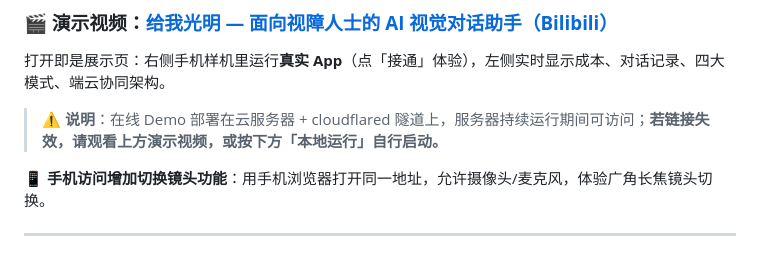
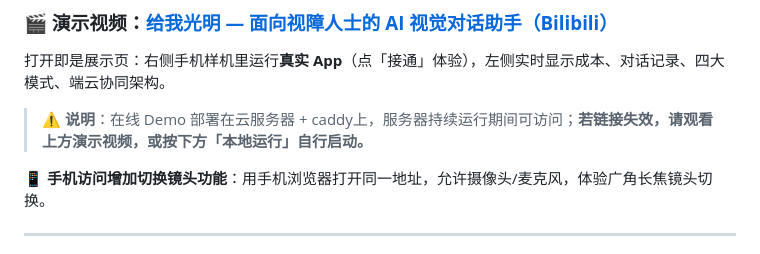
Before and after one commit to caoyue0115/Qiniu-Cloud-4th-Task---AI-Video-Talk, a Markdown page: README.md, the part around the change. GitHub-like rendering.

```diff
--- a/README.md
+++ b/README.md
@@ -15,7 +15,7 @@
 
 打开即是展示页：右侧手机样机里运行**真实 App**（点「接通」体验），左侧实时显示成本、对话记录、四大模式、端云协同架构。
 
-> ⚠️ **说明**：在线 Demo 部署在云服务器 + cloudflared 隧道上，服务器持续运行期间可访问；**若链接失效，请观看上方演示视频，或按下方「本地运行」自行启动。**
+> ⚠️ **说明**：在线 Demo 部署在云服务器 + caddy上，服务器持续运行期间可访问；**若链接失效，请观看上方演示视频，或按下方「本地运行」自行启动。**
 
 📱 **手机访问增加切换镜头功能**：用手机浏览器打开同一地址，允许摄像头/麦克风，体验广角长焦镜头切换。
 
```
